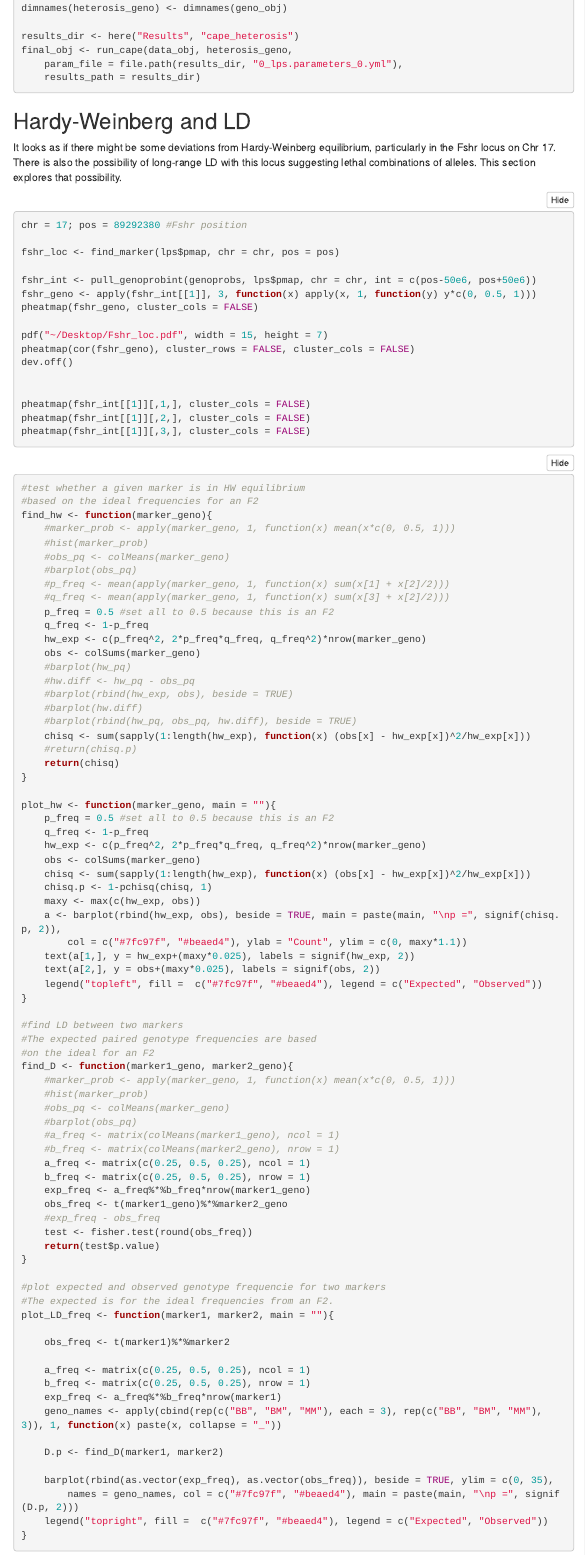
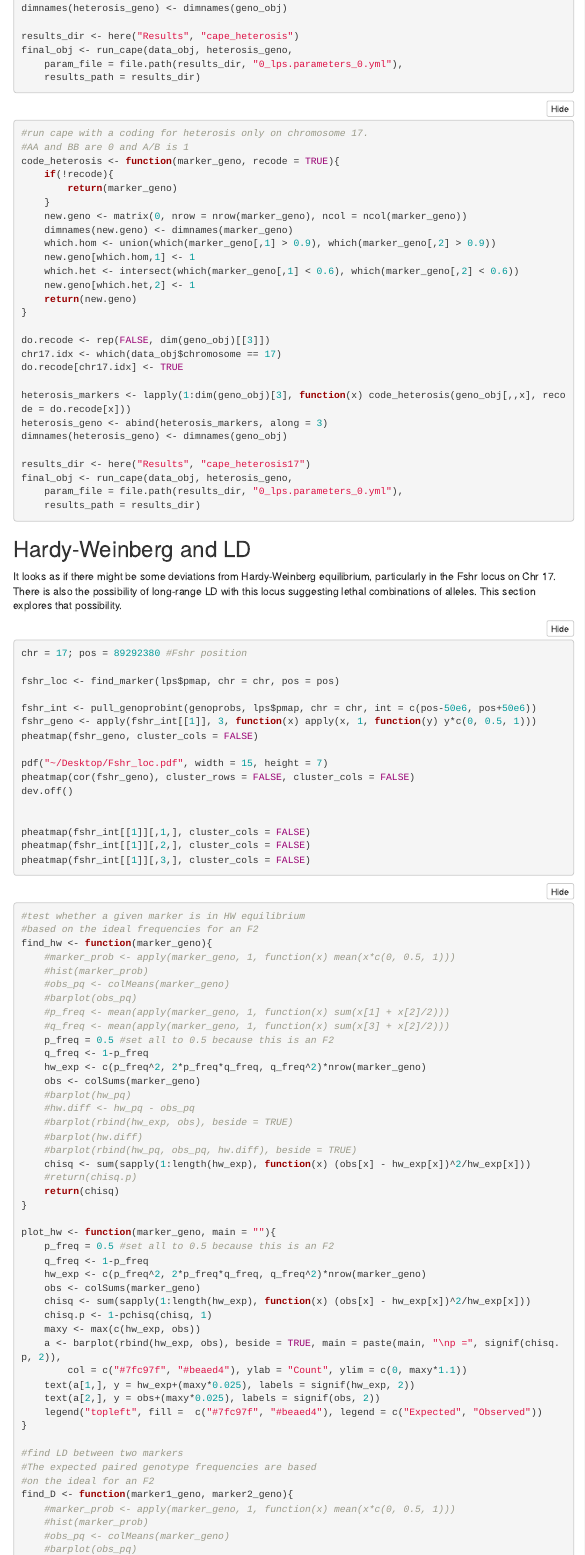
Before and after one commit to annaLtyler/LPS_cape, an R Markdown document (Documents/LPS_Sensitivity.Rmd): the page in a window 1100 px wide, from 5660 px down. Rendered offline with R 4.5, knitr and Pandoc, with nearby package versions; the code chunks are not run, so their results and figures are left out; folded parts are opened; menus at the side of the page are left out.

Commit message:
added run for just coding chr 17 for heterosis

````diff
--- a/Documents/LPS_Sensitivity.Rmd
+++ b/Documents/LPS_Sensitivity.Rmd
@@ -343,6 +343,37 @@ heterosis_geno <- abind(heterosis_markers, along = 3)
 dimnames(heterosis_geno) <- dimnames(geno_obj)
 
 results_dir <- here("Results", "cape_heterosis")
+final_obj <- run_cape(data_obj, heterosis_geno,
+    param_file = file.path(results_dir, "0_lps.parameters_0.yml"),
+    results_path = results_dir)
+
+```
+
+```{r cape_heterosis_chr17}
+#run cape with a coding for heterosis only on chromosome 17.
+#AA and BB are 0 and A/B is 1
+code_heterosis <- function(marker_geno, recode = TRUE){
+    if(!recode){
+        return(marker_geno)
+    }
+    new.geno <- matrix(0, nrow = nrow(marker_geno), ncol = ncol(marker_geno))
+    dimnames(new.geno) <- dimnames(marker_geno)
+    which.hom <- union(which(marker_geno[,1] > 0.9), which(marker_geno[,2] > 0.9))
+    new.geno[which.hom,1] <- 1
+    which.het <- intersect(which(marker_geno[,1] < 0.6), which(marker_geno[,2] < 0.6))
+    new.geno[which.het,2] <- 1
+    return(new.geno)
+}
+
+do.recode <- rep(FALSE, dim(geno_obj)[[3]])
+chr17.idx <- which(data_obj$chromosome == 17)
+do.recode[chr17.idx] <- TRUE
+
+heterosis_markers <- lapply(1:dim(geno_obj)[3], function(x) code_heterosis(geno_obj[,,x], recode = do.recode[x]))
+heterosis_geno <- abind(heterosis_markers, along = 3)
+dimnames(heterosis_geno) <- dimnames(geno_obj)
+
+results_dir <- here("Results", "cape_heterosis17")
 final_obj <- run_cape(data_obj, heterosis_geno,
     param_file = file.path(results_dir, "0_lps.parameters_0.yml"),
     results_path = results_dir)
--- /dev/null
+++ b/Results/cape_heterosis17/0_lps.parameters_0.yml
@@ -0,0 +7,4 @@
+ - Il.1b
+ - Il.6
+ - TNF
+ - IFN.b
@@ -0,0 +17,6 @@
+ - true
+traits_normalized:
+ - true
+eig_which:
+ - 1
+ - 2
@@ -0,0 +26,20 @@
+ - false
+pop:
+ - 2PP
+save_results:
+ - true
+use_saved_results:
+ - true
+transform_to_phenospace:
+ - true
+
+#================================================
+# Single Scan Parameters
+#================================================
+ref_allele:
+ - A
+singlescan_perm:
+ - 0
+alpha:
+ - 0.05
+ - 0.01
@@ -0,0 +53 @@
+ - 0.5
@@ -0,0 +62,3 @@
+ - 0.5
+pairscan_null_size:
+ - 1000000
````
Also changed, not shown: Documents/LPS_Sensitivity.Rmd (2 more changed lines), Results/cape_heterosis17/0_lps.parameters_0.yml (30 more changed lines), 1 other file.
